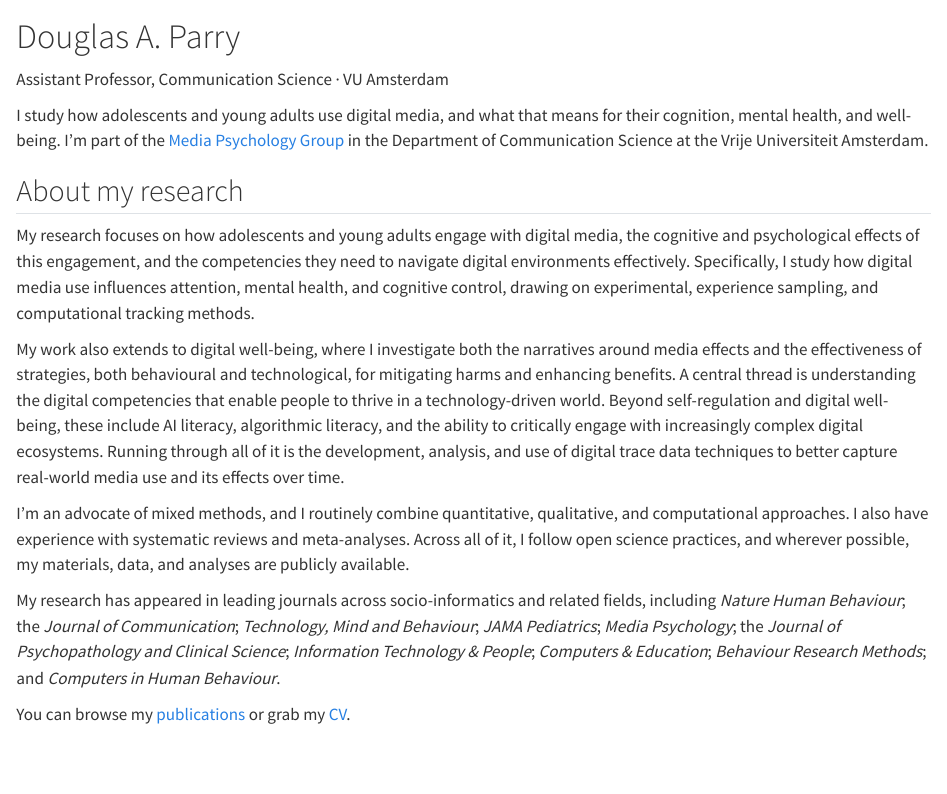
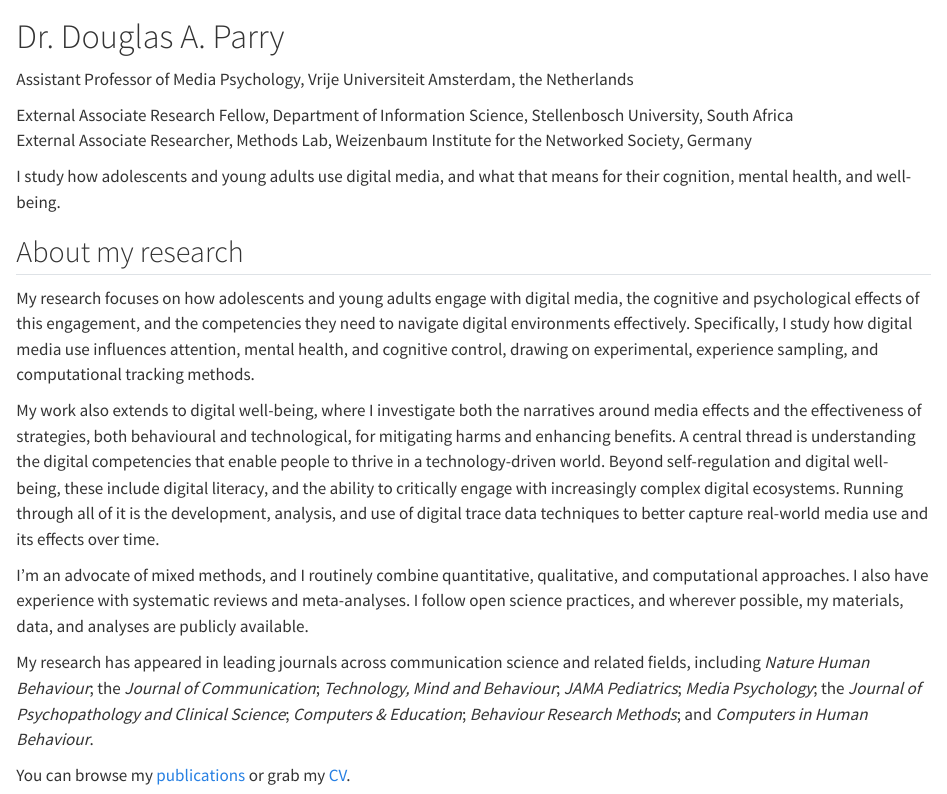
Before and after one commit to dougaparry/personal-website, a Quarto document (index.qmd): the page in a window 1100 px wide, from 520 px down. Rendered offline with R 4.5, knitr and Pandoc in place of Quarto, with nearby package versions.

Commit message:
Update header (title, full affiliations); modernize CI actions
- Header: "Dr. Douglas A. Parry", full role line, external affiliations
- Drop Media Psychology Group mention from intro
- CI: checkout@v5 and Netlify CLI deploy (clears Node 20 warning)

Co-Authored-By: Claude Opus 4.8 <noreply@anthropic.com>

````diff
--- a/.github/workflows/publish.yml
+++ b/.github/workflows/publish.yml
@@ -7,14 +7,13 @@ on:
 
 permissions:
   contents: read
-  statuses: write
 
 jobs:
   build-deploy:
     runs-on: ubuntu-latest
     steps:
       - name: Check out repository
-        uses: actions/checkout@v4
+        uses: actions/checkout@v5
 
       - name: Set up Quarto
         uses: quarto-dev/quarto-actions/setup@v2
@@ -38,14 +37,7 @@ jobs:
         run: quarto render
 
       - name: Deploy to Netlify
-        uses: nwtgck/actions-netlify@v3.0
-        with:
-          publish-dir: '_site'
-          production-deploy: true
-          github-token: ${{ secrets.GITHUB_TOKEN }}
-          deploy-message: ${{ github.event.head_commit.message }}
-          enable-pull-request-comment: false
-          enable-commit-comment: false
+        run: npx --yes netlify-cli deploy --dir=_site --prod --message "Deploy ${{ github.sha }}"
         env:
           NETLIFY_AUTH_TOKEN: ${{ secrets.NETLIFY_AUTH_TOKEN }}
           NETLIFY_SITE_ID: ${{ secrets.NETLIFY_SITE_ID }}
--- a/index.qmd
+++ b/index.qmd
@@ -11,16 +11,19 @@ toc: false
 ```
 
 ::: {.hero-body}
-# Douglas A. Parry
+# Dr. Douglas A. Parry
 
 ::: {.hero-role}
-Assistant Professor, Communication Science · VU Amsterdam
+Assistant Professor of Media Psychology, Vrije Universiteit Amsterdam, the Netherlands
+:::
+
+::: {.hero-affil}
+External Associate Research Fellow, Department of Information Science, Stellenbosch University, South Africa<br>
+External Associate Researcher, Methods Lab, Weizenbaum Institute for the Networked Society, Germany
 :::
 
 I study how adolescents and young adults use digital media, and what that means
-for their cognition, mental health, and well-being. I'm part of the
-[Media Psychology Group](https://mediapsychology.nl/) in the Department of
-Communication Science at the Vrije Universiteit Amsterdam.
+for their cognition, mental health, and well-being.
 
 ```{=html}
 <div class="social-row">
@@ -51,22 +54,21 @@ narratives around media effects and the effectiveness of strategies, both
 behavioural and technological, for mitigating harms and enhancing benefits. A
 central thread is understanding the digital competencies that enable people to
 thrive in a technology-driven world. Beyond self-regulation and digital
-well-being, these include AI literacy, algorithmic literacy, and the ability to
+well-being, these include digital literacy, and the ability to
 critically engage with increasingly complex digital ecosystems. Running through
 all of it is the development, analysis, and use of digital trace data
 techniques to better capture real-world media use and its effects over time.
 
 I'm an advocate of mixed methods, and I routinely combine quantitative,
 qualitative, and computational approaches. I also have experience with
-systematic reviews and meta-analyses. Across all of it, I follow open science
+systematic reviews and meta-analyses. I follow open science
 practices, and wherever possible, my materials, data, and analyses are publicly
 available.
 
-My research has appeared in leading journals across socio-informatics and
+My research has appeared in leading journals across communication science and
 related fields, including *Nature Human Behaviour*; the *Journal of
 Communication*; *Technology, Mind and Behaviour*; *JAMA Pediatrics*; *Media
-Psychology*; the *Journal of Psychopathology and Clinical Science*;
-*Information Technology & People*; *Computers & Education*; *Behaviour Research
+Psychology*; the *Journal of Psychopathology and Clinical Science*; *Computers & Education*; *Behaviour Research
 Methods*; and *Computers in Human Behaviour*.
 
 You can browse my [publications](publications.qmd) or grab my
--- a/styles.scss
+++ b/styles.scss
@@ -74,7 +74,8 @@ a:hover { text-decoration: underline; }
   border: 4px solid $blue-tint;
 }
 .hero-body h1 { margin: 0 0 0.15rem; font-size: 2rem; }
-.hero-role { color: $blue-dark; font-weight: 600; margin: 0 0 0.75rem; font-size: 1.02rem; }
+.hero-role { color: $blue-dark; font-weight: 600; margin: 0 0 0.4rem; font-size: 1.02rem; }
+.hero-affil { color: $muted; font-size: 0.85rem; line-height: 1.5; margin: 0 0 0.85rem; }
 .hero-body p { margin: 0 0 0.9rem; }
 
 @media (max-width: 620px) {
````
